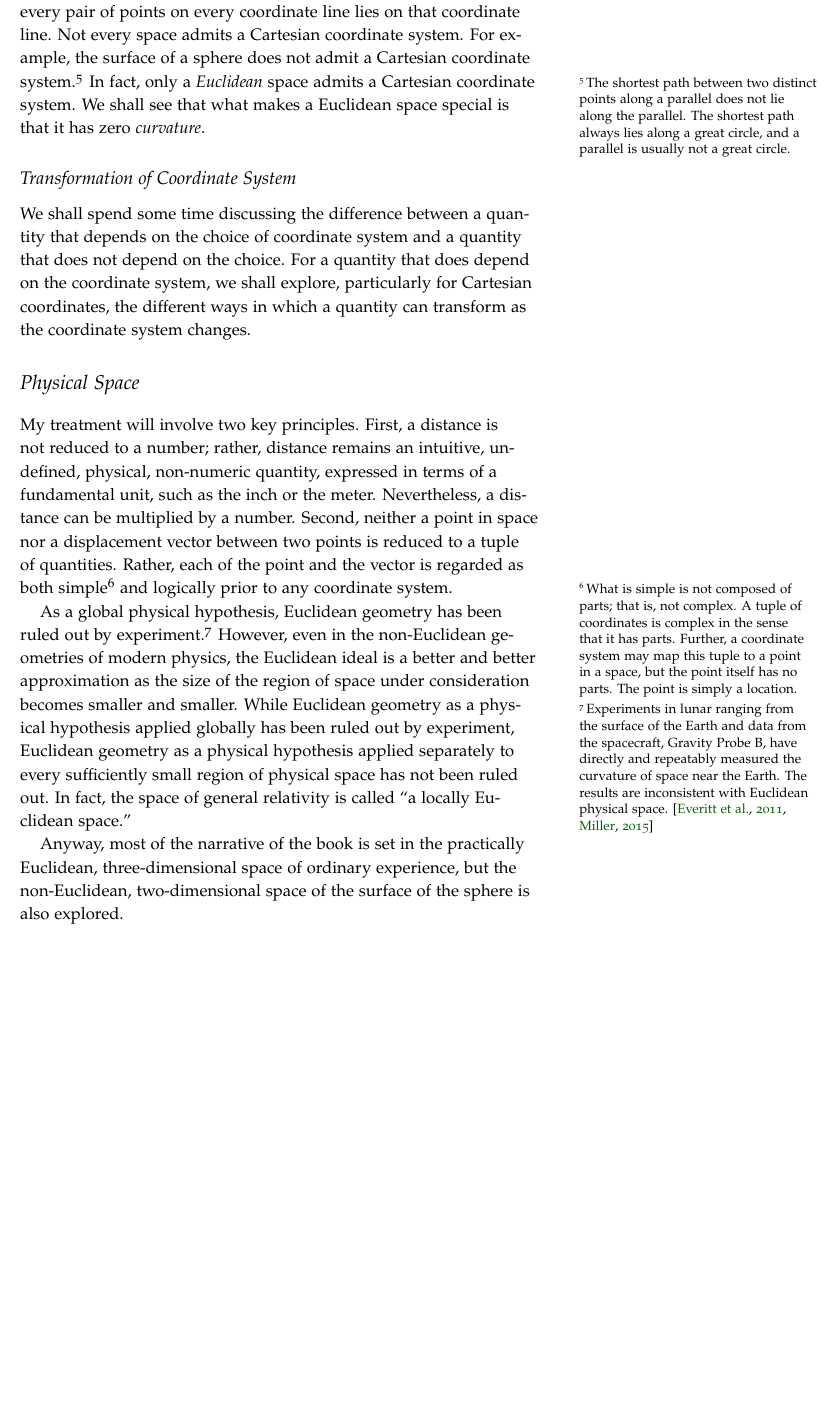
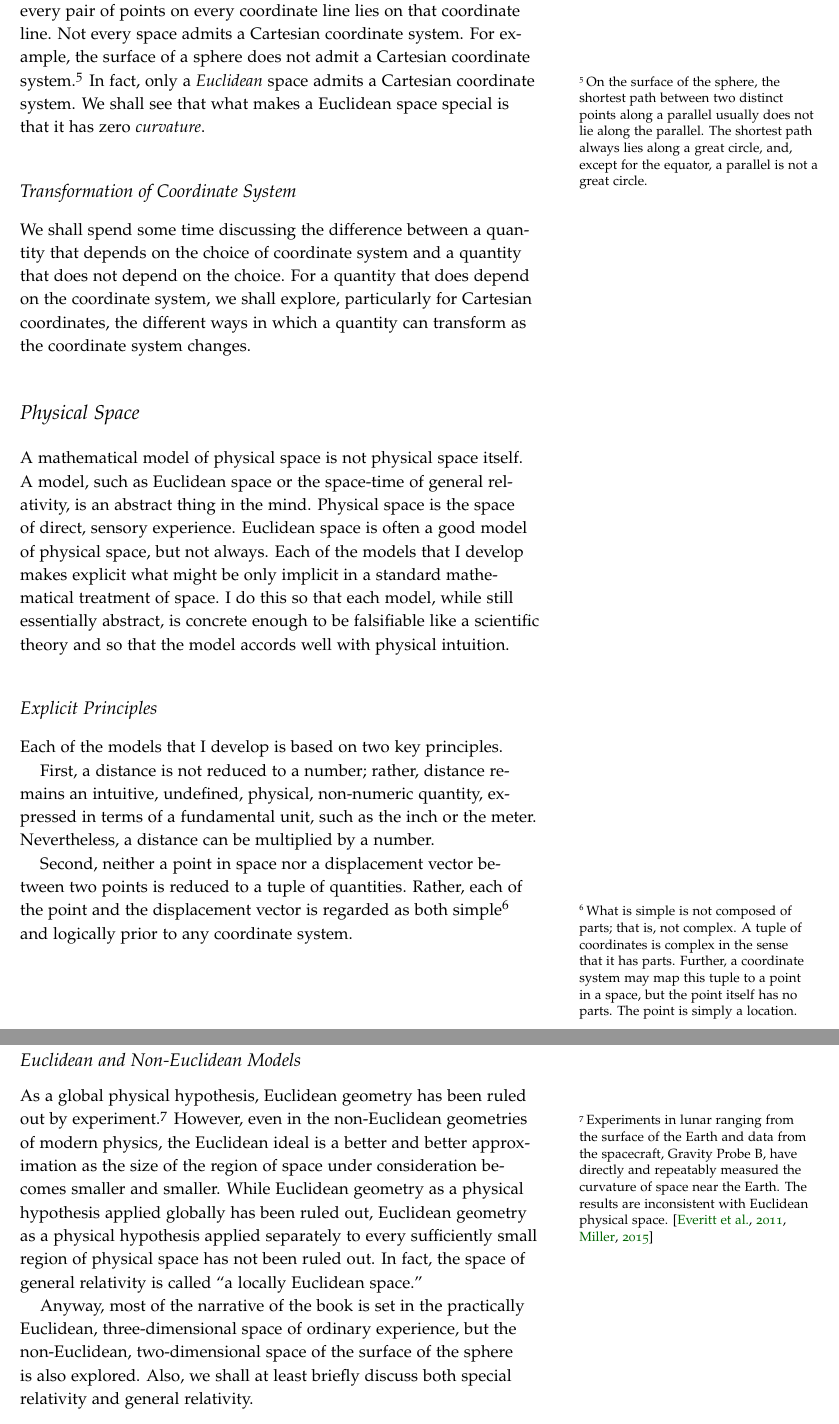
Before and after one commit to tevaughan/coordinate-systems, a LaTeX thesis (coordsys.tex, which reads front-matter.tex): part of page 11 of 25 before the commit and two parts of pages 11 and 12 of 25 after it, the two joined at a grey line, cut so that both start at the same text, the shorter picture padded with empty space. Compiled offline with pdfLaTeX.

Commit message:
New draft of prolegomenon with subsections.

```diff
--- a/front-matter.tex
+++ b/front-matter.tex
@@ -207,9 +207,10 @@ system.  In a Cartesian coordinate system, the shortest path between every pair
 of points on every coordinate line lies on that coordinate line.  Not every
 space admits a Cartesian coordinate system.  For example, the surface of a
 sphere does not admit a Cartesian coordinate system.\footnote{%
-   The shortest path between two distinct points along a parallel does not lie
-   along the parallel.  The shortest path always lies along a great circle, and
-   a parallel is usually not a great circle.%
+   On the surface of the sphere, the shortest path between two distinct points
+   along a parallel usually does not lie along the parallel.  The shortest path
+   always lies along a great circle, and, except for the equator, a parallel is
+   not a great circle.%
 }
 In fact, only a \emph{Euclidean} space admits a Cartesian coordinate system.
 We shall see that what makes a Euclidean space special is that it has zero
@@ -225,19 +226,35 @@ which a quantity can transform as the coordinate system changes.
 
 \section{Physical Space}
 
-My treatment will involve two key principles.  First, a distance is not reduced
-to a number; rather, distance remains an intuitive, undefined, physical,
-non-numeric quantity, expressed in terms of a fundamental unit, such as the
-inch or the meter.  Nevertheless, a distance can be multiplied by a number.
+A mathematical model of physical space is not physical space itself.  A model,
+such as Euclidean space or the space-time of general relativity, is an abstract
+thing in the mind.  Physical space is the space of direct, sensory experience.
+Euclidean space is often a good model of physical space, but not always.  Each
+of the models that I develop makes explicit what might be only implicit in a
+standard mathematical treatment of space.  I do this so that each model, while
+still essentially abstract, is concrete enough to be falsifiable like a
+scientific theory and so that the model accords well with physical intuition.
+
+\subsection{Explicit Principles}
+
+Each of the models that I develop is based on two key principles.
+
+First, a distance is not reduced to a number; rather, distance remains an
+intuitive, undefined, physical, non-numeric quantity, expressed in terms of a
+fundamental unit, such as the inch or the meter.  Nevertheless, a distance can
+be multiplied by a number.
+
 Second, neither a point in space nor a displacement vector between two points
-is reduced to a tuple of quantities.  Rather, each of the point and the vector
-is regarded as both simple\footnote{%
+is reduced to a tuple of quantities.  Rather, each of the point and the
+displacement vector is regarded as both simple\footnote{%
    What is simple is not composed of parts; that is, not complex.  A tuple of
    coordinates is complex in the sense that it has parts.  Further, a
    coordinate system may map this tuple to a point in a space, but the point
    itself has no parts.  The point is simply a location.%
 }
 and logically prior to any coordinate system.
+
+\subsection{Euclidean and Non-Euclidean Models}
 
 As a global physical hypothesis, Euclidean geometry has been ruled out by
 experiment.\footnote{%
@@ -249,11 +266,12 @@ experiment.\footnote{%
 However, even in the non-Euclidean geometries of modern physics, the Euclidean
 ideal is a better and better approximation as the size of the region of space
 under consideration becomes smaller and smaller.  While Euclidean geometry as a
-physical hypothesis applied globally has been ruled out by experiment,
-Euclidean geometry as a physical hypothesis applied separately to every
-sufficiently small region of physical space has not been ruled out.  In fact,
-the space of general relativity is called ``a locally Euclidean space.''
+physical hypothesis applied globally has been ruled out, Euclidean geometry as
+a physical hypothesis applied separately to every sufficiently small region of
+physical space has not been ruled out.  In fact, the space of general
+relativity is called ``a locally Euclidean space.''
 
 Anyway, most of the narrative of the book is set in the practically Euclidean,
 three-dimensional space of ordinary experience, but the non-Euclidean,
-two-dimensional space of the surface of the sphere is also explored.
+two-dimensional space of the surface of the sphere is also explored.  Also, we
+shall at least briefly discuss both special relativity and general relativity.
```
Also changed, not shown: front-matter.tex (24 more changed lines).
